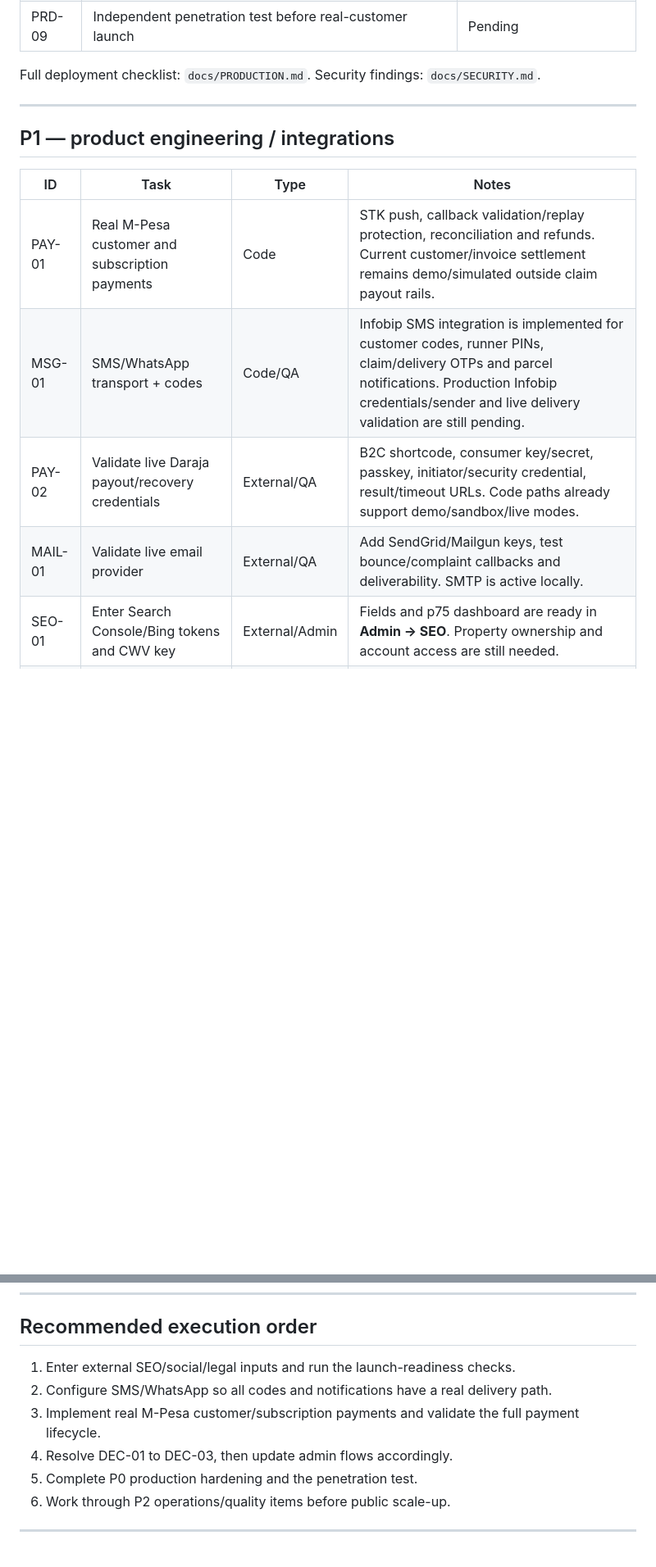
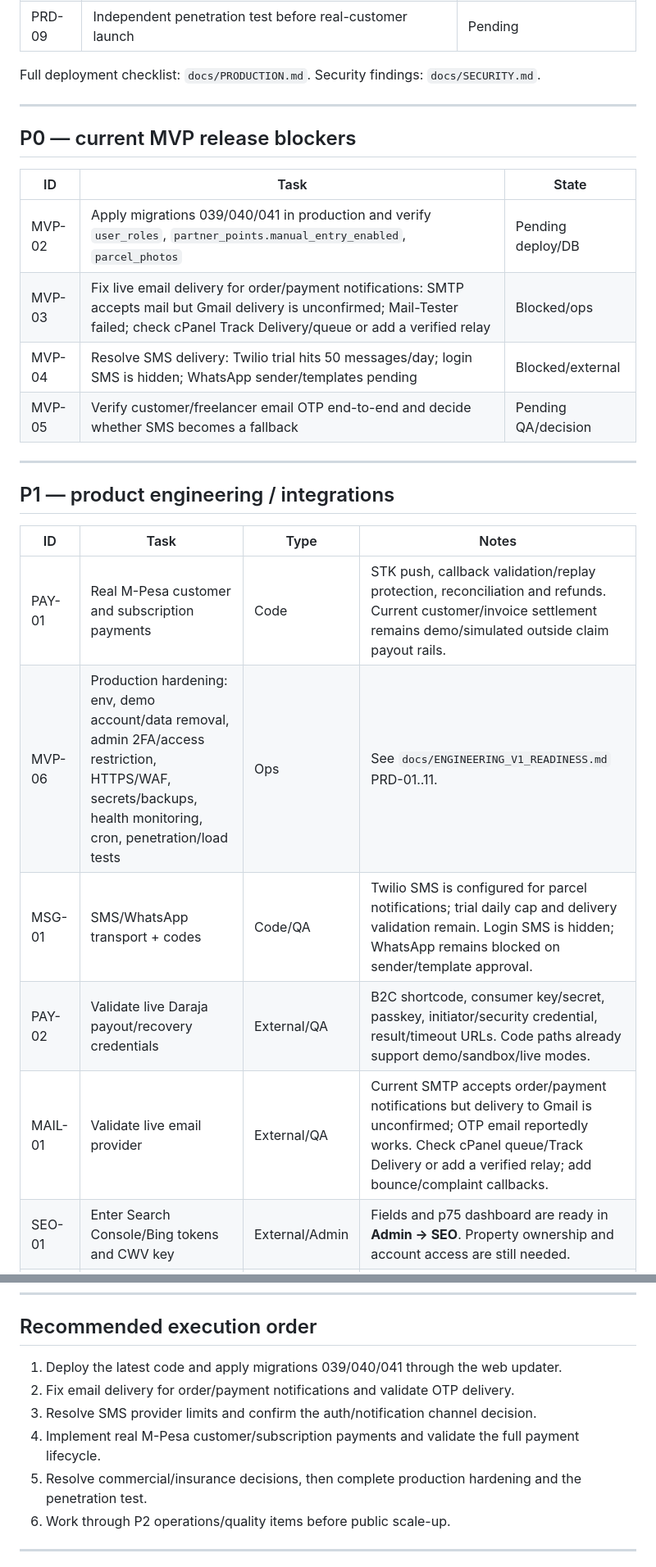
Before and after one commit to bodaboraapp-commits/mzigo.online, a Markdown page: docs/pending-tasks.md, 2 parts joined by grey strips. Shown at 82% size. GitHub-like rendering; blank space fills up the shorter version.

```diff
--- a/docs/pending-tasks.md
+++ b/docs/pending-tasks.md
@@ -50,14 +57,26 @@ Full deployment checklist: `docs/PRODUCTION.md`. Security findings: `docs/SECURI
 
 ---
 
+## P0 — current MVP release blockers
+
+| ID | Task | State |
+|---|---|---|
+| MVP-02 | Apply migrations 039/040/041 in production and verify `user_roles`, `partner_points.manual_entry_enabled`, `parcel_photos` | Pending deploy/DB |
+| MVP-03 | Fix live email delivery for order/payment notifications: SMTP accepts mail but Gmail delivery is unconfirmed; Mail-Tester failed; check cPanel Track Delivery/queue or add a verified relay | Blocked/ops |
+| MVP-04 | Resolve SMS delivery: Twilio trial hits 50 messages/day; login SMS is hidden; WhatsApp sender/templates pending | Blocked/external |
+| MVP-05 | Verify customer/freelancer email OTP end-to-end and decide whether SMS becomes a fallback | Pending QA/decision |
+
+---
+
 ## P1 — product engineering / integrations
 
 | ID | Task | Type | Notes |
 |---|---|---|---|
 | PAY-01 | Real M-Pesa customer and subscription payments | Code | STK push, callback validation/replay protection, reconciliation and refunds. Current customer/invoice settlement remains demo/simulated outside claim payout rails. |
-| MSG-01 | SMS/WhatsApp transport + codes | Code/QA | Infobip SMS integration is implemented for customer codes, runner PINs, claim/delivery OTPs and parcel notifications. Production Infobip credentials/sender and live delivery validation are still pending. |
+| MVP-06 | Production hardening: env, demo account/data removal, admin 2FA/access restriction, HTTPS/WAF, secrets/backups, health monitoring, cron, penetration/load tests | Ops | See `docs/ENGINEERING_V1_READINESS.md` PRD-01..11. |
+| MSG-01 | SMS/WhatsApp transport + codes | Code/QA | Twilio SMS is configured for parcel notifications; trial daily cap and delivery validation remain. Login SMS is hidden; WhatsApp remains blocked on sender/template approval. |
 | PAY-02 | Validate live Daraja payout/recovery credentials | External/QA | B2C shortcode, consumer key/secret, passkey, initiator/security credential, result/timeout URLs. Code paths already support demo/sandbox/live modes. |
-| MAIL-01 | Validate live email provider | External/QA | Add SendGrid/Mailgun keys, test bounce/complaint callbacks and deliverability. SMTP is active locally. |
+| MAIL-01 | Validate live email provider | External/QA | Current SMTP accepts order/payment notifications but delivery to Gmail is unconfirmed; OTP email reportedly works. Check cPanel queue/Track Delivery or add a verified relay; add bounce/complaint callbacks. |
 | SEO-01 | Enter Search Console/Bing tokens and CWV key | External/Admin | Fields and p75 dashboard are ready in **Admin → SEO**. Property ownership and account access are still needed. |
 | SOC-01 | Enter real social profile URLs | External/Admin | **Admin → Website → Social media links**; placeholder/default links currently fall back. |
 | LEG-01 | Legal counsel sign-off | External | Runner/referral terms published. Need approval reference, effective dates and recorded sign-off; see `docs/legal-launch-signoff.md`. |
@@ -107,11 +126,11 @@ Core Phase 3 growth automation is already live: milestone rewards, post-delivery
 
 ## Recommended execution order
 
-1. Enter external SEO/social/legal inputs and run the launch-readiness checks.
-2. Configure SMS/WhatsApp so all codes and notifications have a real delivery path.
-3. Implement real M-Pesa customer/subscription payments and validate the full payment lifecycle.
-4. Resolve DEC-01 to DEC-03, then update admin flows accordingly.
-5. Complete P0 production hardening and the penetration test.
+1. Deploy the latest code and apply migrations 039/040/041 through the web updater.
+2. Fix email delivery for order/payment notifications and validate OTP delivery.
+3. Resolve SMS provider limits and confirm the auth/notification channel decision.
+4. Implement real M-Pesa customer/subscription payments and validate the full payment lifecycle.
+5. Resolve commercial/insurance decisions, then complete production hardening and the penetration test.
 6. Work through P2 operations/quality items before public scale-up.
 
 ---
```
Also changed, not shown: other parts of docs/pending-tasks.md (+9 -1 lines), docs/BACKLOG.md (+9 -2 lines).
